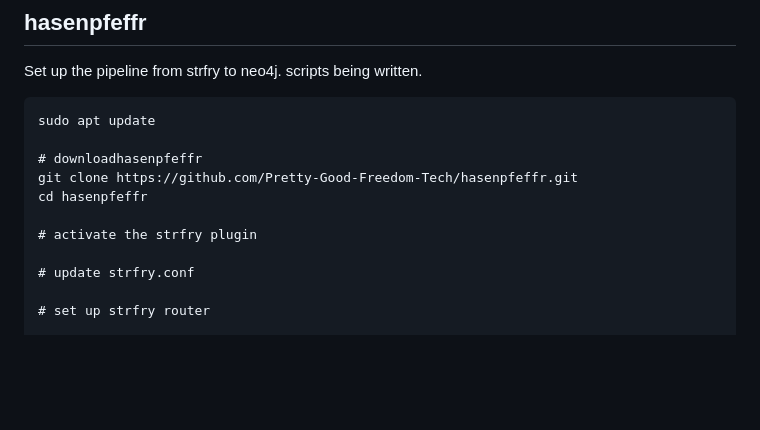
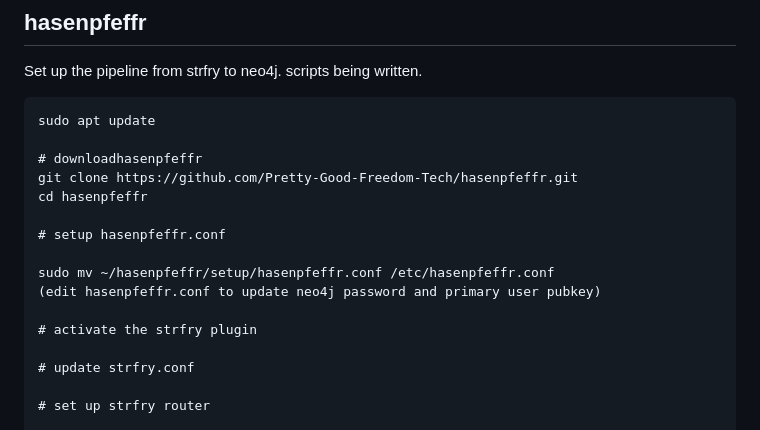
Before and after one commit to Pretty-Good-Freedom-Tech/hasenpfeffr-prepackaged, a Markdown page: README.md, the part around the change. GitHub-like rendering; blank space fills up the shorter version.

```diff
--- a/README.md
+++ b/README.md
@@ -72,6 +72,11 @@ sudo apt update
 git clone https://github.com/Pretty-Good-Freedom-Tech/hasenpfeffr.git
 cd hasenpfeffr
 
+# setup hasenpfeffr.conf
+
+sudo mv ~/hasenpfeffr/setup/hasenpfeffr.conf /etc/hasenpfeffr.conf
+(edit hasenpfeffr.conf to update neo4j password and primary user pubkey)
+
 # activate the strfry plugin
 
 # update strfry.conf
```
